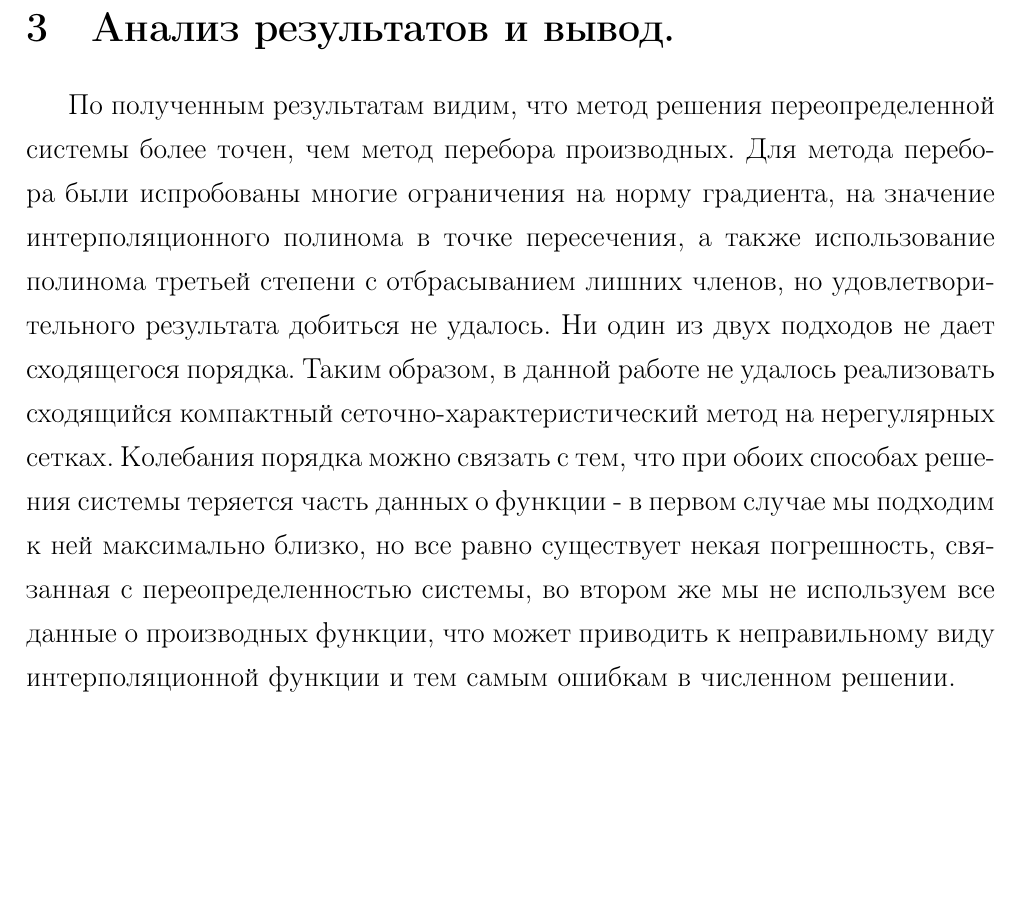
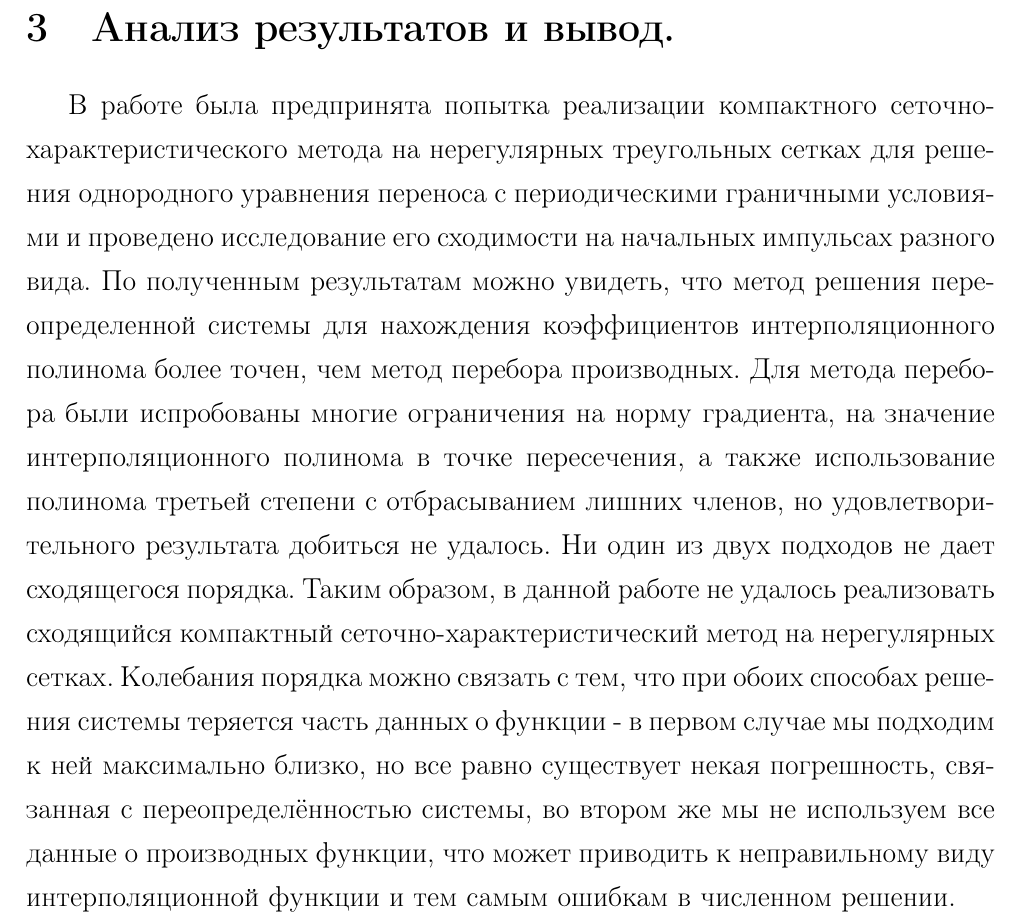
Before and after one commit to cile98/Diplom, a LaTeX document (dipl.tex): part of page 30 of 30, cut so that both start at the same text, the shorter picture padded with empty space. Compiled offline with pdfLaTeX.

Commit message:
исправлен вывод

```diff
--- a/dipl.tex
+++ b/dipl.tex
@@ -677,5 +677,5 @@ u(x,y,0) = sin^4(\pi x)sin^4(\pi y).
 \caption{Результаты расчета с полиномом второго порядка на сетках с разным числом расчетных узлов. Слева - 833 узлов, справа - 6347. Синим изображено численное решение, оранжевым аналитическое в момент времени Т=1 при шаге $\tau$=0.01.}
 \end{figure}
 \section{Анализ результатов и вывод.}
-По полученным результатам видим, что метод решения переопределенной системы более точен, чем метод перебора производных. Для метода перебора были испробованы многие ограничения на норму градиента, на значение интерполяционного полинома в точке пересечения, а также использование полинома третьей степени с отбрасыванием лишних членов, но удовлетворительного результата добиться не удалось. Ни один из двух подходов не дает сходящегося порядка. Таким образом, в данной работе не удалось реализовать сходящийся компактный сеточно-характеристический метод на нерегулярных сетках. Колебания порядка можно связать с тем, что при обоих способах решения системы теряется часть данных о функции - в первом случае мы подходим к ней максимально близко, но все равно существует некая погрешность, связанная с переопределенностью системы, во втором же мы не используем все данные о производных функции, что может приводить к неправильному виду интерполяционной функции и тем самым ошибкам в численном решении.
+В работе была предпринята попытка реализации компактного сеточно-характеристического метода на нерегулярных треугольных сетках для решения однородного уравнения переноса с периодическими граничными условиями и проведено исследование его сходимости на начальных импульсах разного вида. По полученным результатам можно увидеть, что метод решения переопределенной системы для нахождения коэффициентов интерполяционного полинома более точен, чем метод перебора производных. Для метода перебора были испробованы многие ограничения на норму градиента, на значение интерполяционного полинома в точке пересечения, а также использование полинома третьей степени с отбрасыванием лишних членов, но удовлетворительного результата добиться не удалось. Ни один из двух подходов не дает сходящегося порядка. Таким образом, в данной работе не удалось реализовать сходящийся компактный сеточно-характеристический метод на нерегулярных сетках. Колебания порядка можно связать с тем, что при обоих способах решения системы теряется часть данных о функции - в первом случае мы подходим к ней максимально близко, но все равно существует некая погрешность, связанная с переопределённостью системы, во втором же мы не используем все данные о производных функции, что может приводить к неправильному виду интерполяционной функции и тем самым ошибкам в численном решении.
 \end{document}
```
Also changed, not shown: dipl.pdf, 2 other files.
